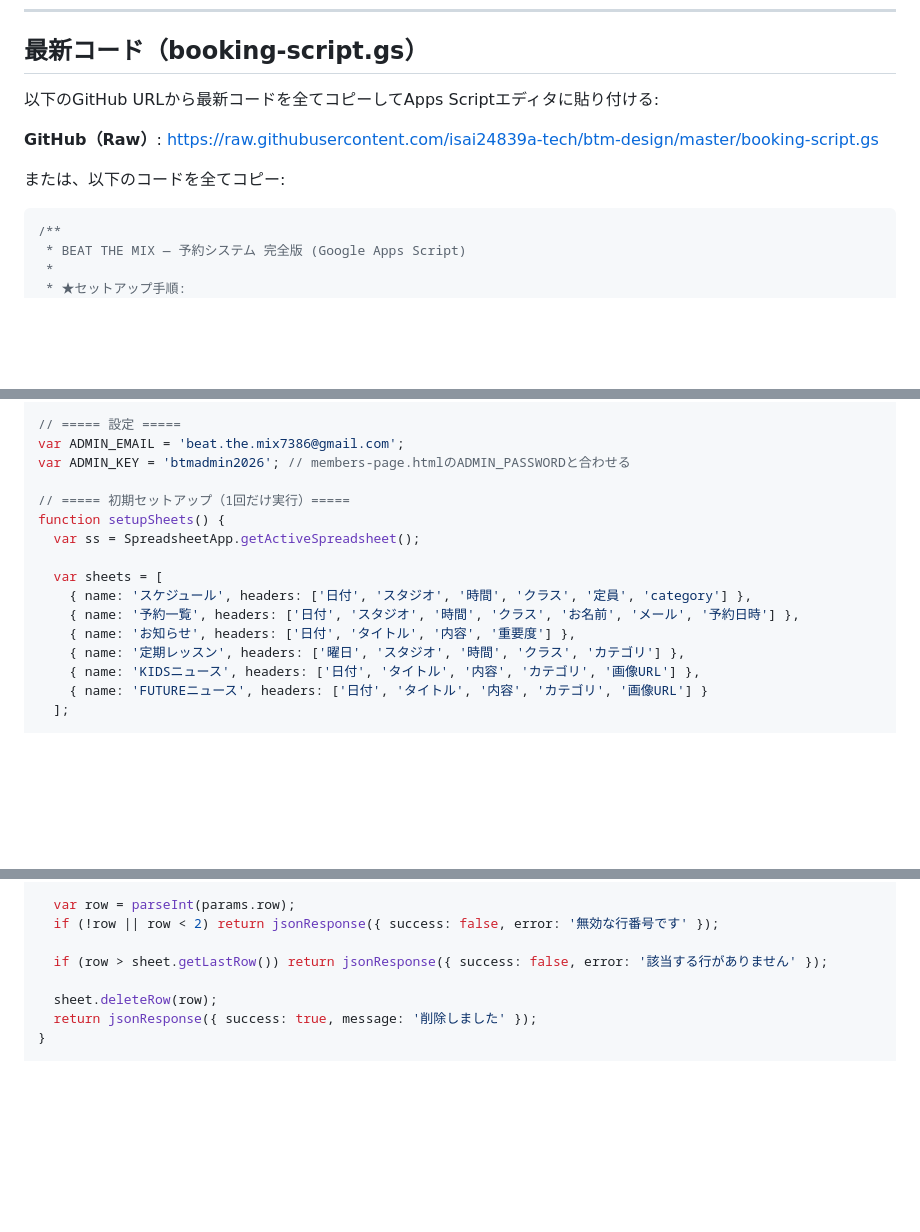
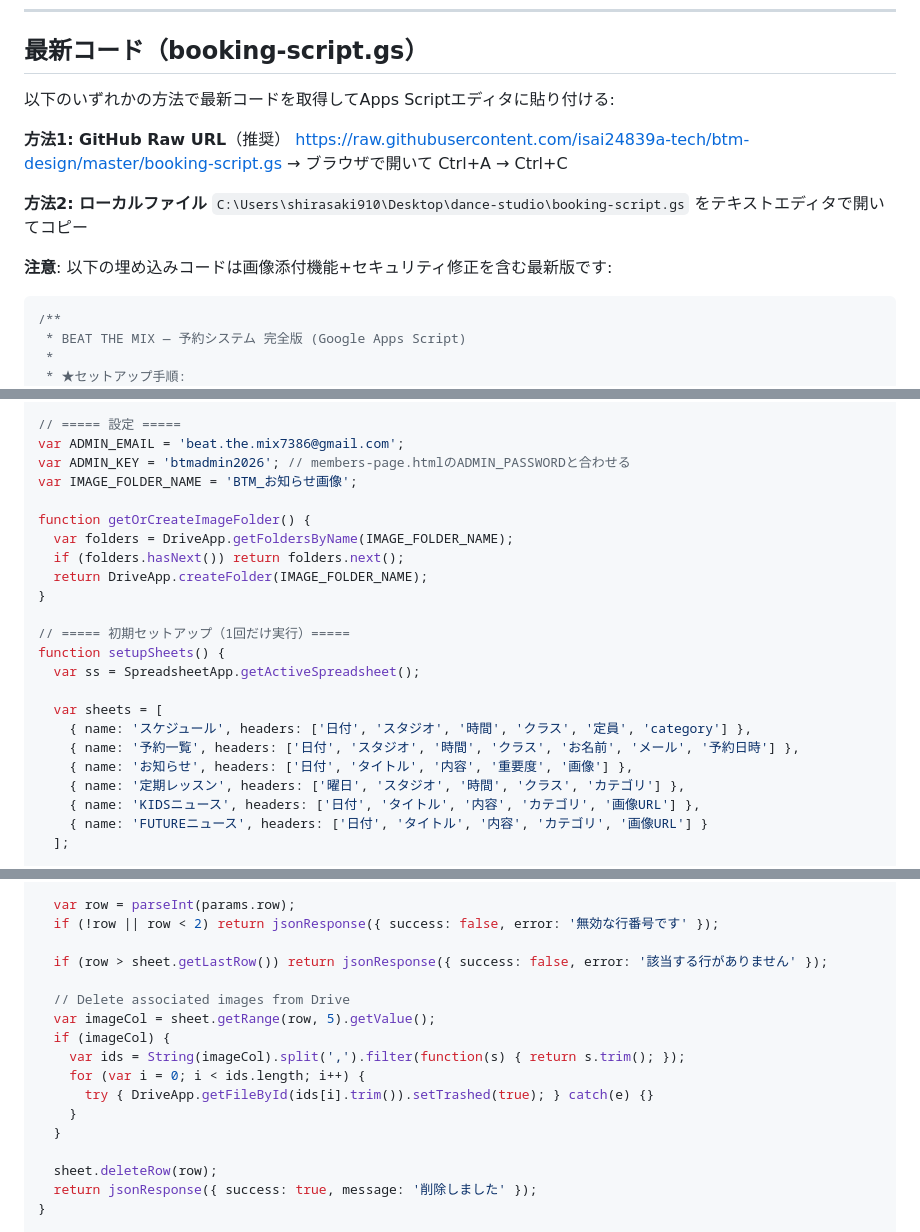
Before and after one commit to isai24839a-tech/btm-design, a Markdown page: GAS_REDEPLOY_INSTRUCTIONS.md, 3 parts joined by grey strips. Drawn GitHub-style; blank space fills up the shorter version.

````diff
--- a/GAS_REDEPLOY_INSTRUCTIONS.md
+++ b/GAS_REDEPLOY_INSTRUCTIONS.md
@@ -63,11 +63,16 @@
 
 ## 最新コード（booking-script.gs）
 
-以下のGitHub URLから最新コードを全てコピーしてApps Scriptエディタに貼り付ける:
+以下のいずれかの方法で最新コードを取得してApps Scriptエディタに貼り付ける:
 
-**GitHub（Raw）**: https://raw.githubusercontent.com/isai24839a-tech/btm-design/master/booking-script.gs
+**方法1: GitHub Raw URL**（推奨）
+https://raw.githubusercontent.com/isai24839a-tech/btm-design/master/booking-script.gs
+→ ブラウザで開いて Ctrl+A → Ctrl+C
 
-または、以下のコードを全てコピー:
+**方法2: ローカルファイル**
+`C:\Users\shirasaki910\Desktop\dance-studio\booking-script.gs` をテキストエディタで開いてコピー
+
+**注意**: 以下の埋め込みコードは画像添付機能+セキュリティ修正を含む最新版です:
 
 ```javascript
 /**
@@ -89,6 +94,13 @@
 // ===== 設定 =====
 var ADMIN_EMAIL = 'beat.the.mix7386@gmail.com';
 var ADMIN_KEY = 'btmadmin2026'; // members-page.htmlのADMIN_PASSWORDと合わせる
+var IMAGE_FOLDER_NAME = 'BTM_お知らせ画像';
+
+function getOrCreateImageFolder() {
+  var folders = DriveApp.getFoldersByName(IMAGE_FOLDER_NAME);
+  if (folders.hasNext()) return folders.next();
+  return DriveApp.createFolder(IMAGE_FOLDER_NAME);
+}
 
 // ===== 初期セットアップ（1回だけ実行）=====
 function setupSheets() {
@@ -97,7 +109,7 @@ function setupSheets() {
   var sheets = [
     { name: 'スケジュール', headers: ['日付', 'スタジオ', '時間', 'クラス', '定員', 'category'] },
     { name: '予約一覧', headers: ['日付', 'スタジオ', '時間', 'クラス', 'お名前', 'メール', '予約日時'] },
-    { name: 'お知らせ', headers: ['日付', 'タイトル', '内容', '重要度'] },
+    { name: 'お知らせ', headers: ['日付', 'タイトル', '内容', '重要度', '画像'] },
     { name: '定期レッスン', headers: ['曜日', 'スタジオ', '時間', 'クラス', 'カテゴリ'] },
     { name: 'KIDSニュース', headers: ['日付', 'タイトル', '内容', 'カテゴリ', '画像URL'] },
     { name: 'FUTUREニュース', headers: ['日付', 'タイトル', '内容', 'カテゴリ', '画像URL'] }
@@ -539,6 +571,15 @@ function adminDeleteAnnouncement(params) {
   if (!row || row < 2) return jsonResponse({ success: false, error: '無効な行番号です' });
 
   if (row > sheet.getLastRow()) return jsonResponse({ success: false, error: '該当する行がありません' });
+
+  // Delete associated images from Drive
+  var imageCol = sheet.getRange(row, 5).getValue();
+  if (imageCol) {
+    var ids = String(imageCol).split(',').filter(function(s) { return s.trim(); });
+    for (var i = 0; i < ids.length; i++) {
+      try { DriveApp.getFileById(ids[i].trim()).setTrashed(true); } catch(e) {}
+    }
+  }
 
   sheet.deleteRow(row);
   return jsonResponse({ success: true, message: '削除しました' });
````
Also changed, not shown: other parts of GAS_REDEPLOY_INSTRUCTIONS.md (+22 -2 lines).
